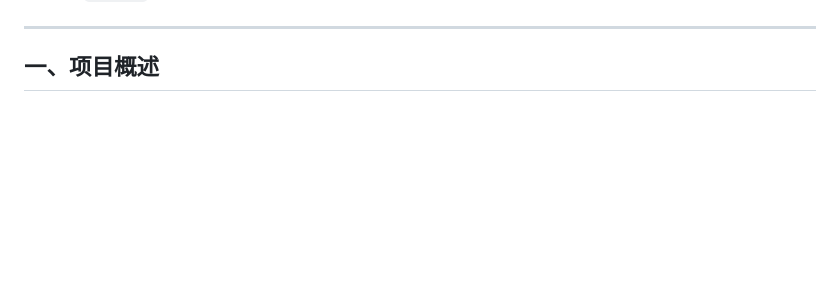
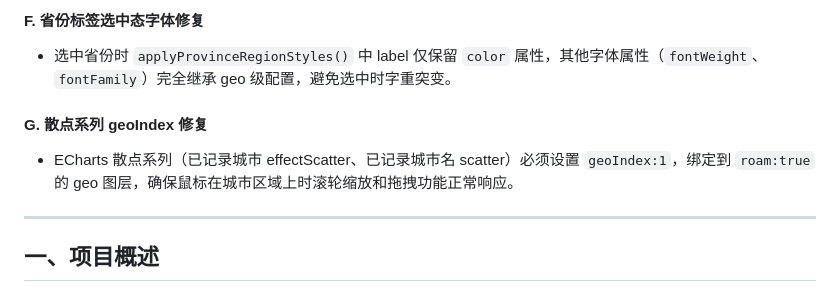
Before and after one commit to zwxll/Your-China-Travel, a Markdown page: 项目交接文档.md, the part around one of its changes. GitHub-like rendering; blank space fills up the shorter version.

```diff
--- a/项目交接文档.md
+++ b/项目交接文档.md
@@ -283,3 +327,10 @@ Your-China-Travel/
+#### F. 省份标签选中态字体修复
+
+- 选中省份时 `applyProvinceRegionStyles()` 中 label 仅保留 `color` 属性，其他字体属性（`fontWeight`、`fontFamily`）完全继承 geo 级配置，避免选中时字重突变。
+
+#### G. 散点系列 geoIndex 修复
+
+- ECharts 散点系列（已记录城市 effectScatter、已记录城市名 scatter）必须设置 `geoIndex:1`，绑定到 `roam:true` 的 geo 图层，确保鼠标在城市区域上时滚轮缩放和拖拽功能正常响应。
 
 ---
 
```
Also changed, not shown: other parts of 项目交接文档.md (+47 -3 lines).
